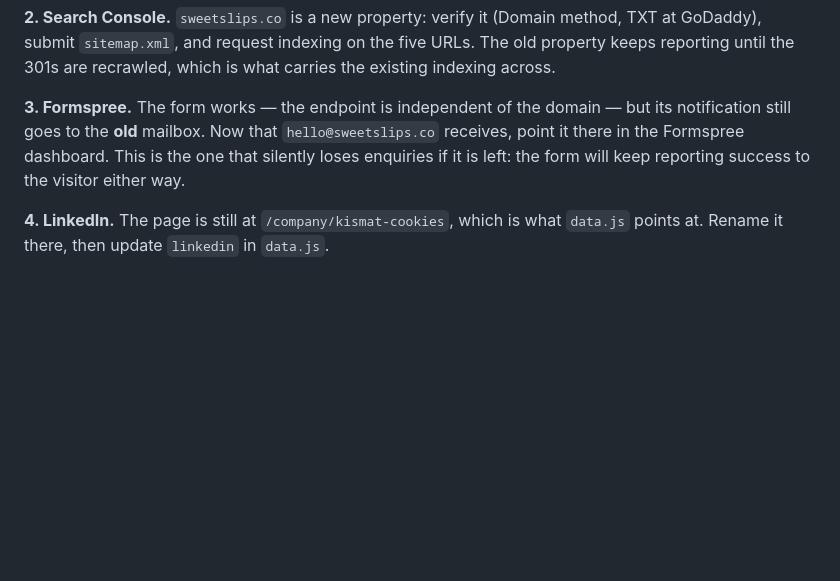
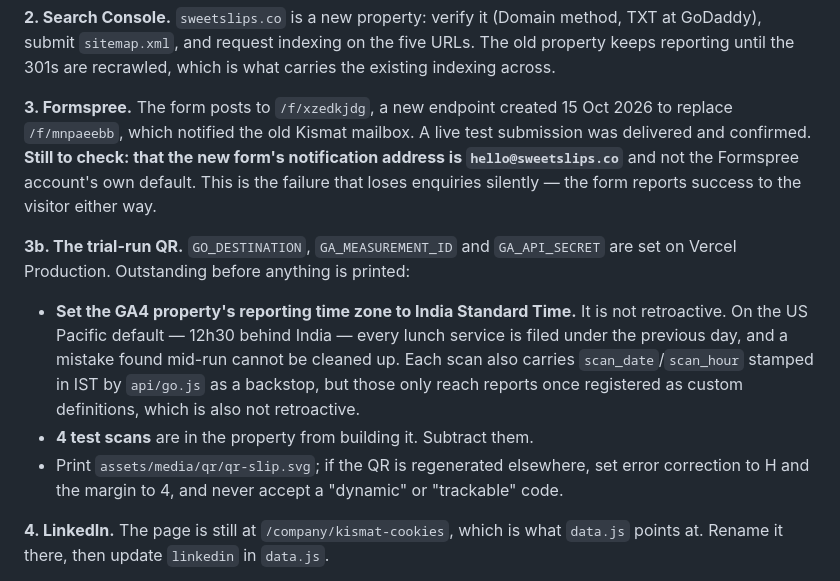
Before and after one commit to donron00712/wishbone, a Markdown page: CLAUDE.md, the part around the change. GitHub-like rendering; blank space fills up the shorter version.

Commit message:
Bring the owner to-do list up to date
Formspree is on the new endpoint and a test submission was confirmed; what
is left there is checking the notification address. Adds the QR and GA4
items, which were only in the body of CLAUDE.md and not in the list anyone
would actually read before a print run.

Co-Authored-By: Claude Opus 5 <noreply@anthropic.com>

```diff
--- a/CLAUDE.md
+++ b/CLAUDE.md
@@ -263,11 +263,27 @@ method, TXT at GoDaddy), submit `sitemap.xml`, and request indexing on the five
 URLs. The old property keeps reporting until the 301s are recrawled, which is
 what carries the existing indexing across.
 
-**3. Formspree.** The form works — the endpoint is independent of the domain —
-but its notification still goes to the **old** mailbox. Now that
-`hello@sweetslips.co` receives, point it there in the Formspree dashboard.
-This is the one that silently loses enquiries if it is left: the form will keep
-reporting success to the visitor either way.
+**3. Formspree.** The form posts to `/f/xzedkjdg`, a new endpoint created
+15 Oct 2026 to replace `/f/mnpaeebb`, which notified the old Kismat mailbox.
+A live test submission was delivered and confirmed. **Still to check: that the
+new form's notification address is `hello@sweetslips.co`** and not the
+Formspree account's own default. This is the failure that loses enquiries
+silently — the form reports success to the visitor either way.
+
+**3b. The trial-run QR.** `GO_DESTINATION`, `GA_MEASUREMENT_ID` and
+`GA_API_SECRET` are set on Vercel Production. Outstanding before anything is
+printed:
+
+- **Set the GA4 property's reporting time zone to India Standard Time.** It is
+  not retroactive. On the US Pacific default — 12h30 behind India — every lunch
+  service is filed under the previous day, and a mistake found mid-run cannot
+  be cleaned up. Each scan also carries `scan_date`/`scan_hour` stamped in IST
+  by `api/go.js` as a backstop, but those only reach reports once registered as
+  custom definitions, which is also not retroactive.
+- **4 test scans** are in the property from building it. Subtract them.
+- Print `assets/media/qr/qr-slip.svg`; if the QR is regenerated elsewhere, set
+  error correction to H and the margin to 4, and never accept a "dynamic" or
+  "trackable" code.
 
 **4. LinkedIn.** The page is still at `/company/kismat-cookies`, which is what
 `data.js` points at. Rename it there, then update `linkedin` in `data.js`.
```
